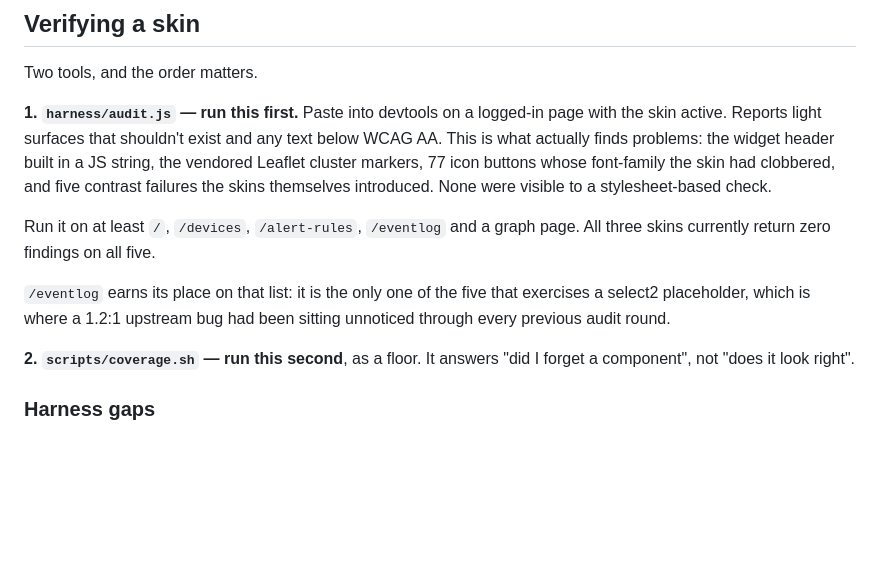
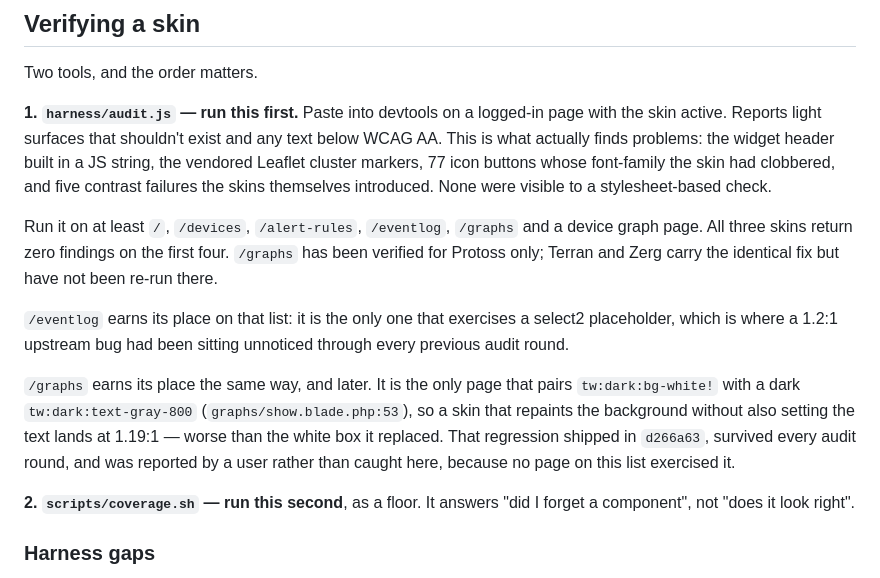
Before and after one commit to XBLOssia/librenms-skins, a Markdown page: docs/ROADMAP.md, the part around the change. Drawn GitHub-style; blank space fills up the shorter version.

Commit message:
Add /graphs to the standing audit page list
The 1.19:1 regression on that page shipped in d266a63 and survived every audit
round, because none of the five listed pages exercised it. /graphs is the only
one pairing tw:dark:bg-white! with a dark tw:dark:text-gray-800, so a skin that
repaints the background without setting the text fails there and nowhere else.

Zero-findings claim narrowed to match what was actually measured: the first
four pages for all three skins, /graphs for Protoss only. Terran and Zerg carry
the same two declarations but have not been re-run there.

Co-Authored-By: Claude Opus 5 <noreply@anthropic.com>

```diff
--- a/docs/ROADMAP.md
+++ b/docs/ROADMAP.md
@@ -130,12 +130,22 @@ built in a JS string, the vendored Leaflet cluster markers, 77 icon buttons
 whose font-family the skin had clobbered, and five contrast failures the skins
 themselves introduced. None were visible to a stylesheet-based check.
 
-Run it on at least `/`, `/devices`, `/alert-rules`, `/eventlog` and a graph
-page. All three skins currently return zero findings on all five.
+Run it on at least `/`, `/devices`, `/alert-rules`, `/eventlog`, `/graphs` and
+a device graph page. All three skins return zero findings on the first four.
+`/graphs` has been verified for Protoss only; Terran and Zerg carry the
+identical fix but have not been re-run there.
 
-`/eventlog` earns its place on that list: it is the only one of the five that
-exercises a select2 placeholder, which is where a 1.2:1 upstream bug had been
-sitting unnoticed through every previous audit round.
+`/eventlog` earns its place on that list: it is the only one that exercises a
+select2 placeholder, which is where a 1.2:1 upstream bug had been sitting
+unnoticed through every previous audit round.
+
+`/graphs` earns its place the same way, and later. It is the only page that
+pairs `tw:dark:bg-white!` with a dark `tw:dark:text-gray-800`
+(`graphs/show.blade.php:53`), so a skin that repaints the background without
+also setting the text lands at 1.19:1 — worse than the white box it replaced.
+That regression shipped in `d266a63`, survived every audit round, and was
+reported by a user rather than caught here, because no page on this list
+exercised it.
 
 **2. `scripts/coverage.sh` — run this second**, as a floor. It answers "did I
 forget a component", not "does it look right".
```
